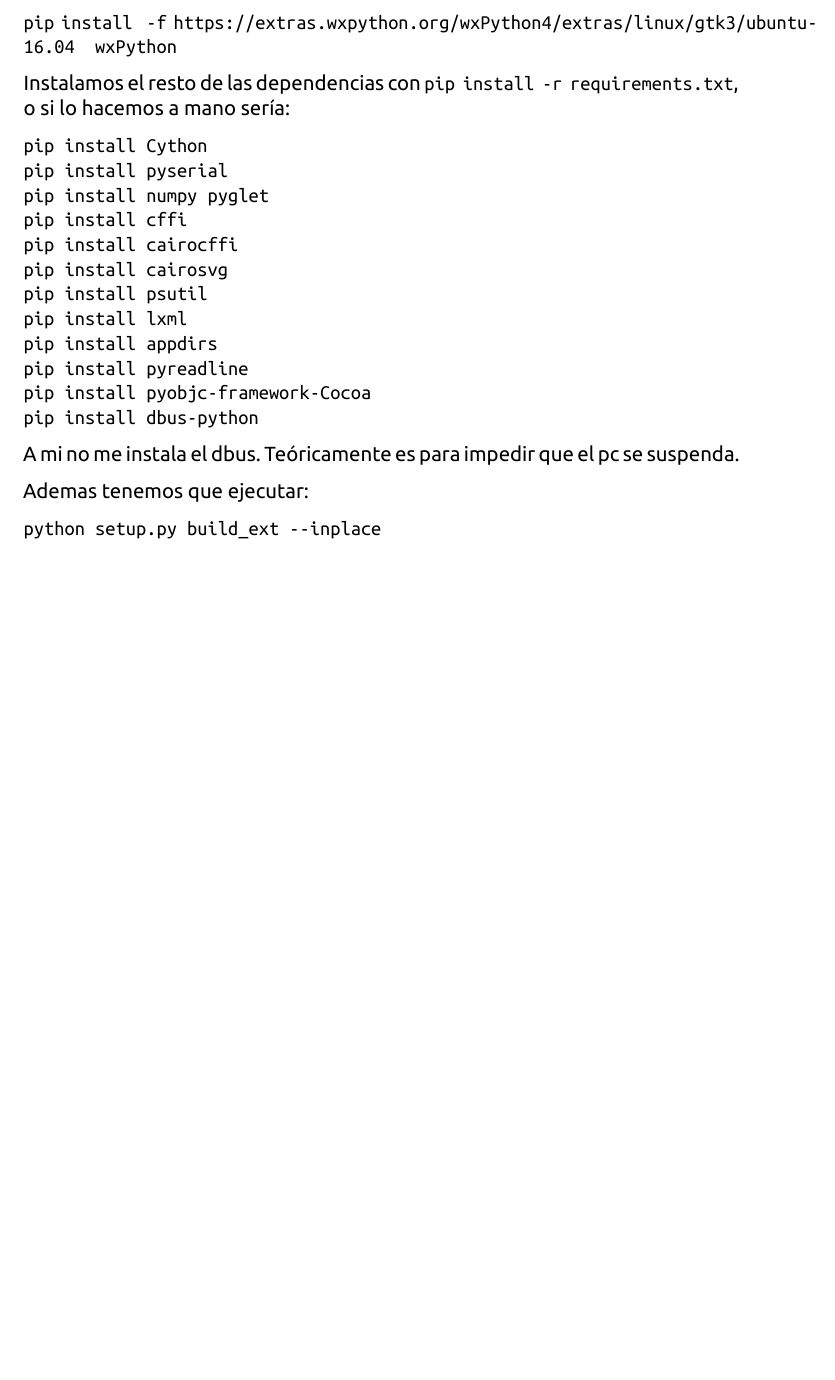
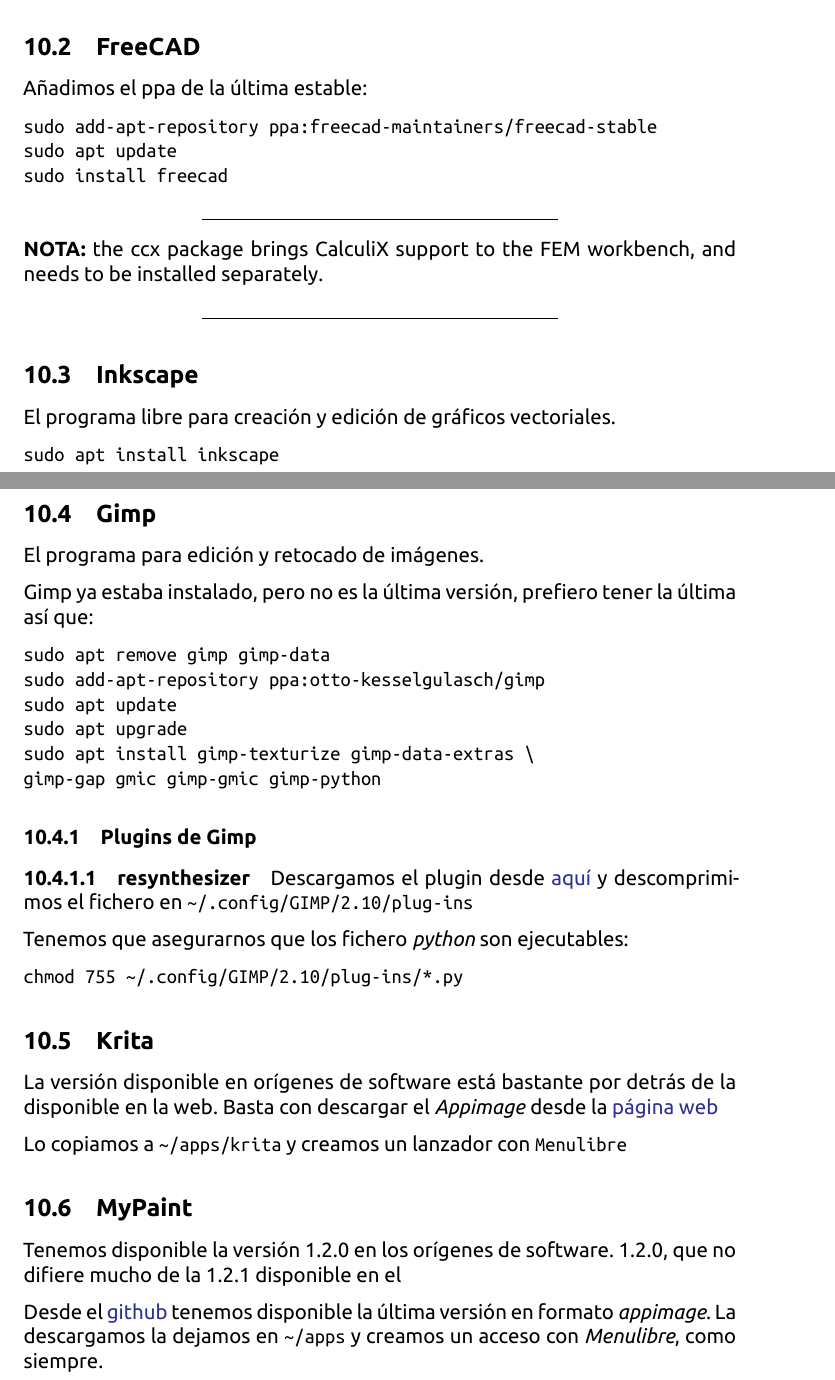
Before and after one commit to brico-labs/LinuxMint_Tara_19.1, a LaTeX paper (out/rasalhague_bitacora.tex): part of page 36 of 36 before the commit and two parts of pages 36 and 37 of 39 after it, the two joined at a grey line, cut at the place of the change, the shorter picture padded with empty space. The pictures show the PDF file out/rasalhague_bitacora.pdf that the author committed with the source.

Commit message:
Adds 'src/500_graph.md'
Gimp installation reviewed

Adds resynthesizer plugin installation for Gimp

'mypaint' installation

```diff
--- a/out/rasalhague_bitacora.tex
+++ b/out/rasalhague_bitacora.tex
@@ -1957,33 +1952,0 @@
-\begin{verbatim}
-mkvirtualenv -p /usr/bin/python3 printrun
-
-pip install  -f https://extras.wxpython.org/wxPython4/extras/linux/gtk3/ubuntu-16.04  wxPython
-\end{verbatim}
-
-Instalamos el resto de las dependencias con
-\texttt{pip\ install\ -r\ requirements.txt}, o si lo hacemos a mano
-sería:
-
-\begin{verbatim}
-pip install Cython
-pip install pyserial
-pip install numpy pyglet
-pip install cffi
-pip install cairocffi
-pip install cairosvg
-pip install psutil
-pip install lxml
-pip install appdirs
-pip install pyreadline
-pip install pyobjc-framework-Cocoa
-pip install dbus-python
-\end{verbatim}
-
-A mi no me instala el dbus. Teóricamente es para impedir que el pc se
-suspenda.
-
-Ademas tenemos que ejecutar:
-
-\begin{verbatim}
-python setup.py build_ext --inplace
-\end{verbatim}
@@ -1989,0 +1963,84 @@
+\begin{verbatim}
+sudo apt install librecad
+\end{verbatim}
+
+\hypertarget{freecad}{%
+\subsection{FreeCAD}\label{freecad}}
+
+Añadimos el ppa de la última estable:
+
+\begin{verbatim}
+sudo add-apt-repository ppa:freecad-maintainers/freecad-stable
+sudo apt update
+sudo install freecad
+\end{verbatim}
+
+\begin{center}\rule{0.5\linewidth}{\linethickness}\end{center}
+
+\textbf{NOTA:} the ccx package brings CalculiX support to the FEM
+workbench, and needs to be installed separately.
+
+\begin{center}\rule{0.5\linewidth}{\linethickness}\end{center}
+
+\hypertarget{inkscape}{%
+\subsection{Inkscape}\label{inkscape}}
+
+El programa libre para creación y edición de gráficos vectoriales.
+
+\begin{verbatim}
+sudo apt install inkscape
+\end{verbatim}
+
+\hypertarget{gimp}{%
+\subsection{Gimp}\label{gimp}}
+
+El programa para edición y retocado de imágenes.
+
+Gimp ya estaba instalado, pero no es la última versión, prefiero tener
+la última así que:
+
+\begin{verbatim}
+sudo apt remove gimp gimp-data
+sudo add-apt-repository ppa:otto-kesselgulasch/gimp
+sudo apt update
+sudo apt upgrade
+sudo apt install gimp-texturize gimp-data-extras \
+gimp-gap gmic gimp-gmic gimp-python
+\end{verbatim}
+
+\hypertarget{plugins-de-gimp}{%
+\subsubsection{Plugins de Gimp}\label{plugins-de-gimp}}
+
+\hypertarget{resynthesizer}{%
+\paragraph{resynthesizer}\label{resynthesizer}}
+
+Descargamos el plugin desde
+\href{https://github.com/bootchk/resynthesizer}{aquí} y descomprimimos
+el fichero en \texttt{\textasciitilde{}/.config/GIMP/2.10/plug-ins}
+
+Tenemos que asegurarnos que los fichero \emph{python} son ejecutables:
+
+\begin{verbatim}
+chmod 755 ~/.config/GIMP/2.10/plug-ins/*.py
+\end{verbatim}
+
+\hypertarget{krita}{%
+\subsection{Krita}\label{krita}}
+
+La versión disponible en orígenes de software está bastante por detrás
+de la disponible en la web. Basta con descargar el \emph{Appimage} desde
+la \href{https://krita.org}{página web}
+
+Lo copiamos a \texttt{\textasciitilde{}/apps/krita} y creamos un
+lanzador con \texttt{Menulibre}
+
+\hypertarget{mypaint}{%
+\subsection{MyPaint}\label{mypaint}}
+
+Tenemos disponible la versión 1.2.0 en los orígenes de software. 1.2.0,
+que no difiere mucho de la 1.2.1 disponible en el
+
+Desde el \href{https://github.com/mypaint/}{github} tenemos disponible
+la última versión en formato \emph{appimage}. La descargamos la dejamos
+en \texttt{\textasciitilde{}/apps} y creamos un acceso con
+\emph{Menulibre}, como siempre.
@@ -1989,0 +2056,4 @@
+\begin{verbatim}
+sudo apt install libgoo-canvas-perl
+sudo apt install shutter
+\end{verbatim}
@@ -1989,0 +2066,3 @@
+\begin{verbatim}
+sudo apt install dia dia-shapes gsfonts-x11
+\end{verbatim}
@@ -1989,0 +2075,10 @@
+\texttt{\textasciitilde{}/apps/blender}.
+
+\hypertarget{structure-synth}{%
+\subsection{Structure Synth}\label{structure-synth}}
+
+Instalado desde repos, junto con sunflow para explorar un poco.
+
+\begin{verbatim}
+sudo apt install structure-synth sunflow
+\end{verbatim}
```
Also changed, not shown: src/500_graph.md (added, +147 -0 lines), README.md, out/rasalhague_bitacora.pdf, out/rasalhague_bitacora.tex (84 more changed lines), 3 other files.
